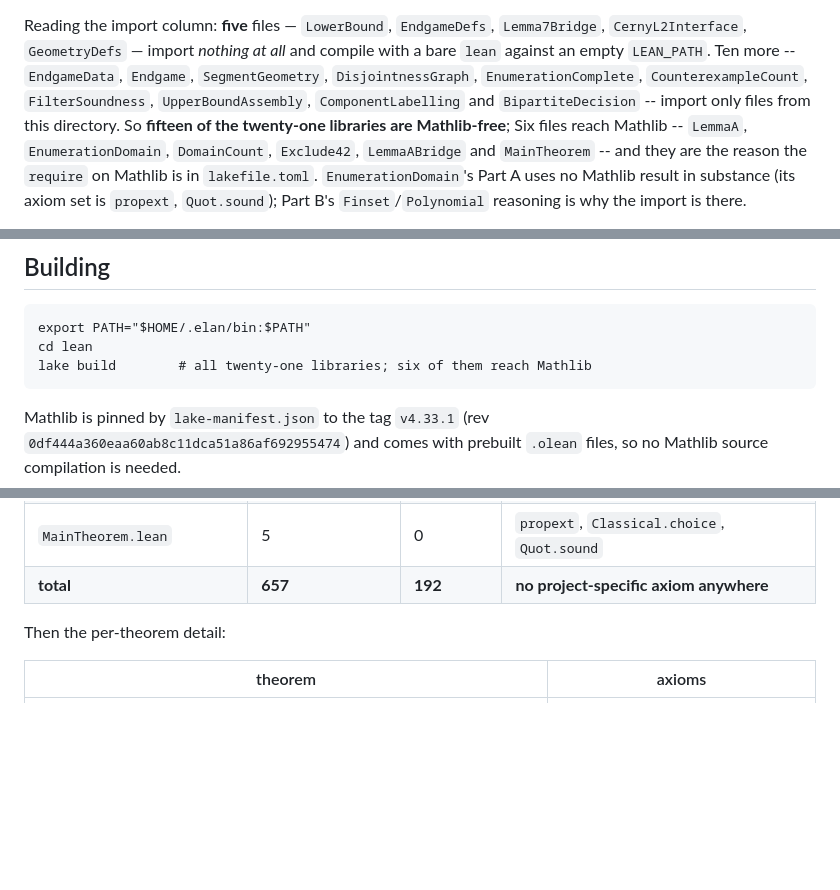
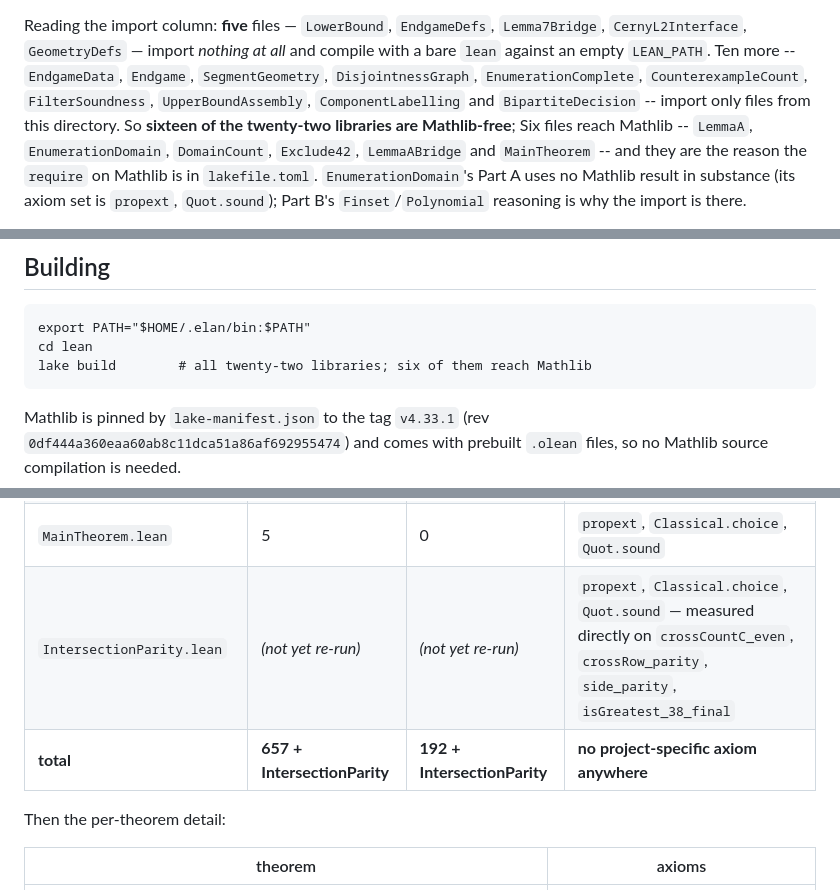
Before and after one commit to NewYorkImperialist/heptagon-intersections, a Markdown page: lean/README.md, 3 parts joined by grey strips. Drawn GitHub-style; blank space fills up the shorter version.

````diff
--- a/lean/README.md
+++ b/lean/README.md
@@ -146,7 +147,7 @@ and compile with a bare `lean` against an empty `LEAN_PATH`.
 Ten more -- `EndgameData`, `Endgame`, `SegmentGeometry`, `DisjointnessGraph`,
 `EnumerationComplete`, `CounterexampleCount`, `FilterSoundness`,
 `UpperBoundAssembly`, `ComponentLabelling` and `BipartiteDecision` -- import only
-files from this directory. So **fifteen of the twenty-one libraries are Mathlib-free**;
+files from this directory. So **sixteen of the twenty-two libraries are Mathlib-free**;
 Six files reach Mathlib -- `LemmaA`, `EnumerationDomain`, `DomainCount`,
 `Exclude42`, `LemmaABridge` and `MainTheorem` -- and they are the reason the
 `require` on Mathlib is in `lakefile.toml`. `EnumerationDomain`'s
@@ -319,7 +320,7 @@ orientation-predicate level of `LowerBound.lean`.
 ```
 export PATH="$HOME/.elan/bin:$PATH"
 cd lean
-lake build        # all twenty-one libraries; six of them reach Mathlib
+lake build        # all twenty-two libraries; six of them reach Mathlib
 ```
 
 Mathlib is pinned by `lake-manifest.json` to the tag `v4.33.1`
@@ -395,7 +403,8 @@ list can:
 | `BipartiteDecision.lean` | 79 | 44 | `propext`, `Quot.sound`, `Classical.choice` |
 | `LemmaABridge.lean` | 7 | 0 | `propext`, `Classical.choice`, `Quot.sound` |
 | `MainTheorem.lean` | 5 | 0 | `propext`, `Classical.choice`, `Quot.sound` |
-| **total** | **657** | **192** | **no project-specific axiom anywhere** |
+| `IntersectionParity.lean` | *(not yet re-run)* | *(not yet re-run)* | `propext`, `Classical.choice`, `Quot.sound` — measured directly on `crossCountC_even`, `crossRow_parity`, `side_parity`, `isGreatest_38_final` |
+| **total** | **657 + IntersectionParity** | **192 + IntersectionParity** | **no project-specific axiom anywhere** |
 
 Then the per-theorem detail:
 
````
Also changed, not shown: other parts of lean/README.md (+16 -8 lines).
